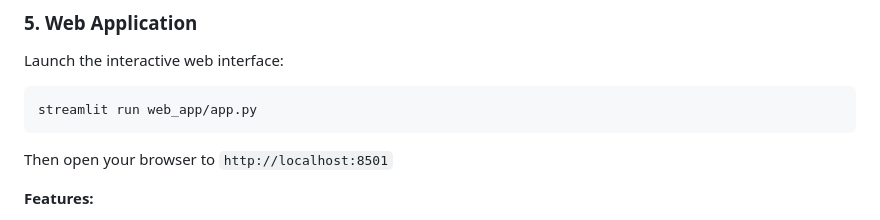
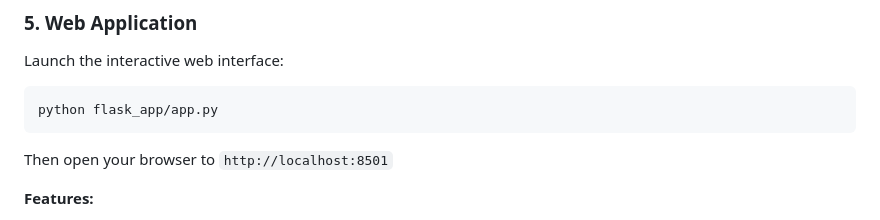
Before and after one commit to kaustubhnayak2/Helmet-Detection-For-Two-Wheeler-Rider, a Markdown page: README.md, the part around the change. GitHub-like rendering.

````diff
--- a/README.md
+++ b/README.md
@@ -120,7 +120,7 @@ python src/detect.py --source path/to/images/ --save results/batch_output/
 Launch the interactive web interface:
 
 ```bash
-streamlit run web_app/app.py
+python flask_app/app.py
 ```
 
 Then open your browser to `http://localhost:8501`
````
